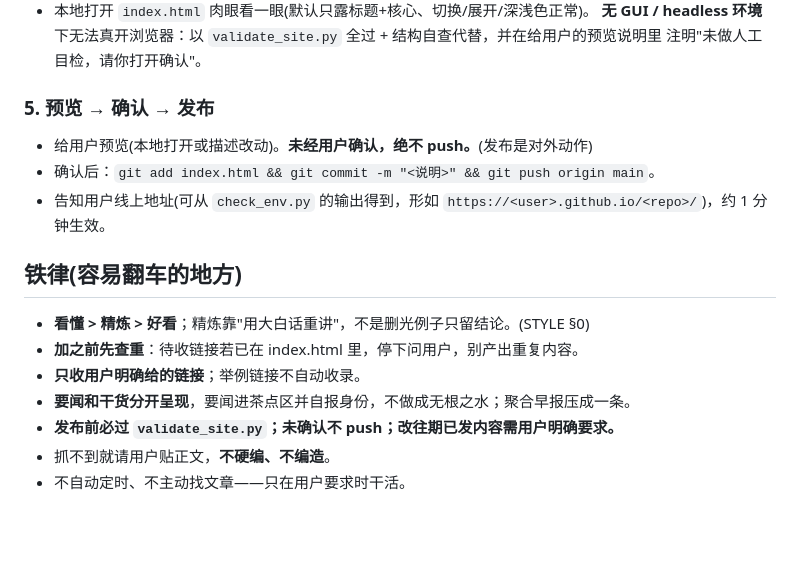
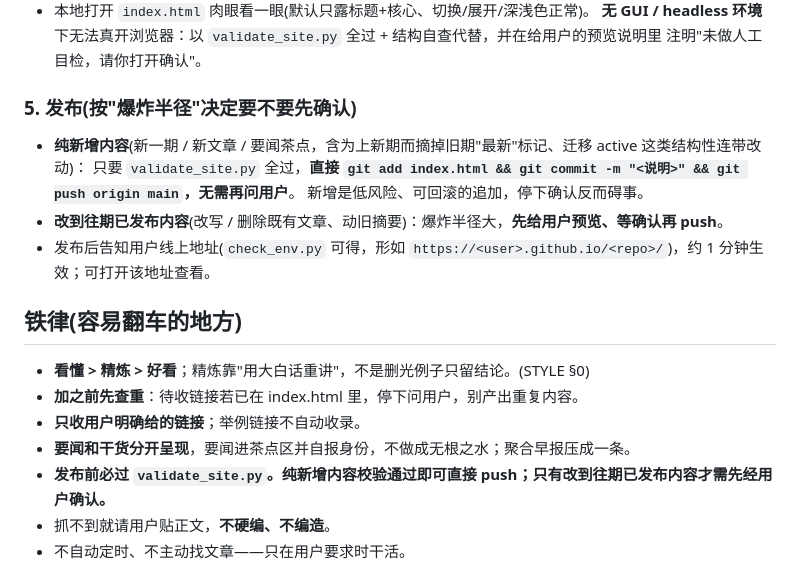
Before and after one commit to Natsu-zeroban/ai-frontier-daily, a Markdown page: skill/SKILL.md, the part around the change. Rendered like a GitHub page; blank space fills up the shorter version.

Commit message:
skill 规则: 纯新增内容校验通过直接 push，仅改往期已发内容才需确认(按爆炸半径)

```diff
--- a/skill/SKILL.md
+++ b/skill/SKILL.md
@@ -54,17 +54,19 @@ description: >-
   **无 GUI / headless 环境**下无法真开浏览器：以 `validate_site.py` 全过 + 结构自查代替，并在给用户的预览说明里
   注明"未做人工目检，请你打开确认"。
 
-### 5. 预览 → 确认 → 发布
-- 给用户预览(本地打开或描述改动)。**未经用户确认，绝不 push。**(发布是对外动作)
-- 确认后：`git add index.html && git commit -m "<说明>" && git push origin main`。
-- 告知用户线上地址(可从 `check_env.py` 的输出得到，形如 `https://<user>.github.io/<repo>/`)，约 1 分钟生效。
+### 5. 发布(按"爆炸半径"决定要不要先确认)
+- **纯新增内容**(新一期 / 新文章 / 要闻茶点，含为上新期而摘掉旧期"最新"标记、迁移 active 这类结构性连带改动)：
+  只要 `validate_site.py` 全过，**直接 `git add index.html && git commit -m "<说明>" && git push origin main`，无需再问用户**。
+  新增是低风险、可回滚的追加，停下确认反而碍事。
+- **改到往期已发布内容**(改写 / 删除既有文章、动旧摘要)：爆炸半径大，**先给用户预览、等确认再 push**。
+- 发布后告知用户线上地址(`check_env.py` 可得，形如 `https://<user>.github.io/<repo>/`)，约 1 分钟生效；可打开该地址查看。
 
 ## 铁律(容易翻车的地方)
 - **看懂 > 精炼 > 好看**；精炼靠"用大白话重讲"，不是删光例子只留结论。(STYLE §0)
 - **加之前先查重**：待收链接若已在 index.html 里，停下问用户，别产出重复内容。
 - **只收用户明确给的链接**；举例链接不自动收录。
 - **要闻和干货分开呈现**，要闻进茶点区并自报身份，不做成无根之水；聚合早报压成一条。
-- **发布前必过 `validate_site.py`；未确认不 push；改往期已发内容需用户明确要求。**
+- **发布前必过 `validate_site.py`。纯新增内容校验通过即可直接 push；只有改到往期已发布内容才需先经用户确认。**
 - 抓不到就请用户贴正文，**不硬编、不编造**。
 - 不自动定时、不主动找文章——只在用户要求时干活。
 
```
Also changed, not shown: skill/references/TEMPLATE.md (+3 -2 lines).
